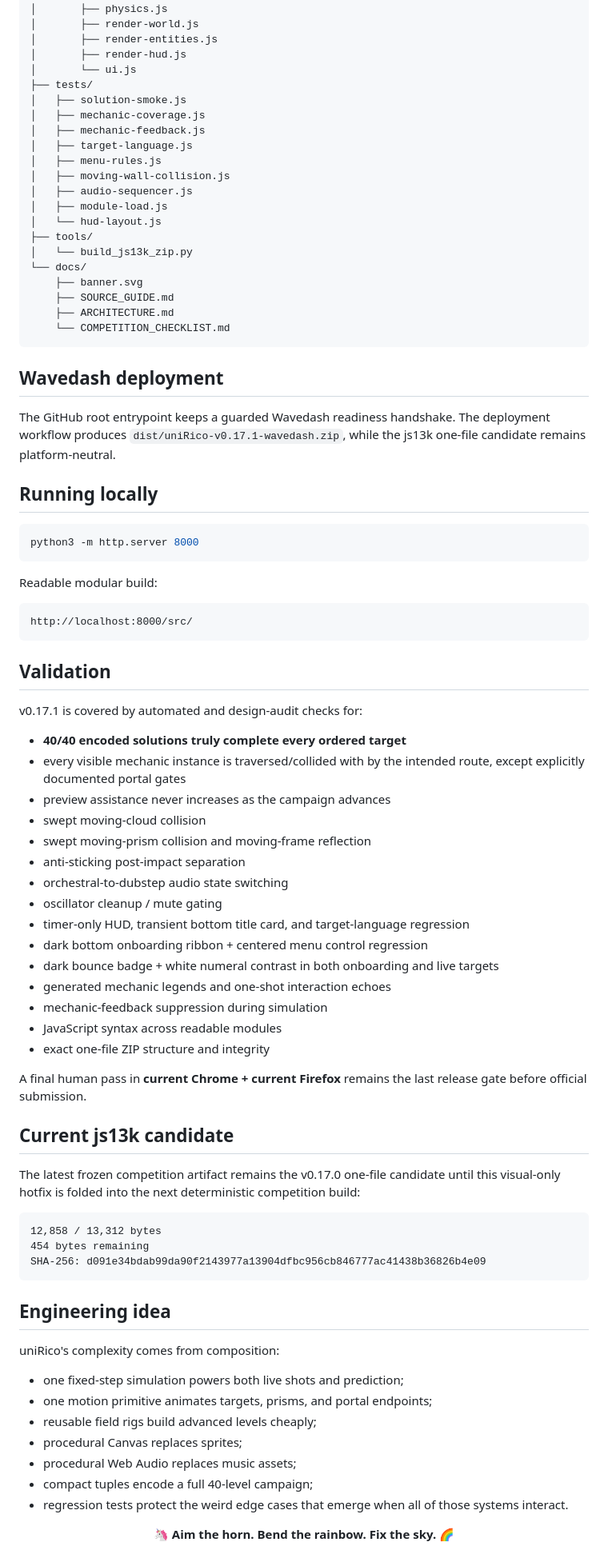
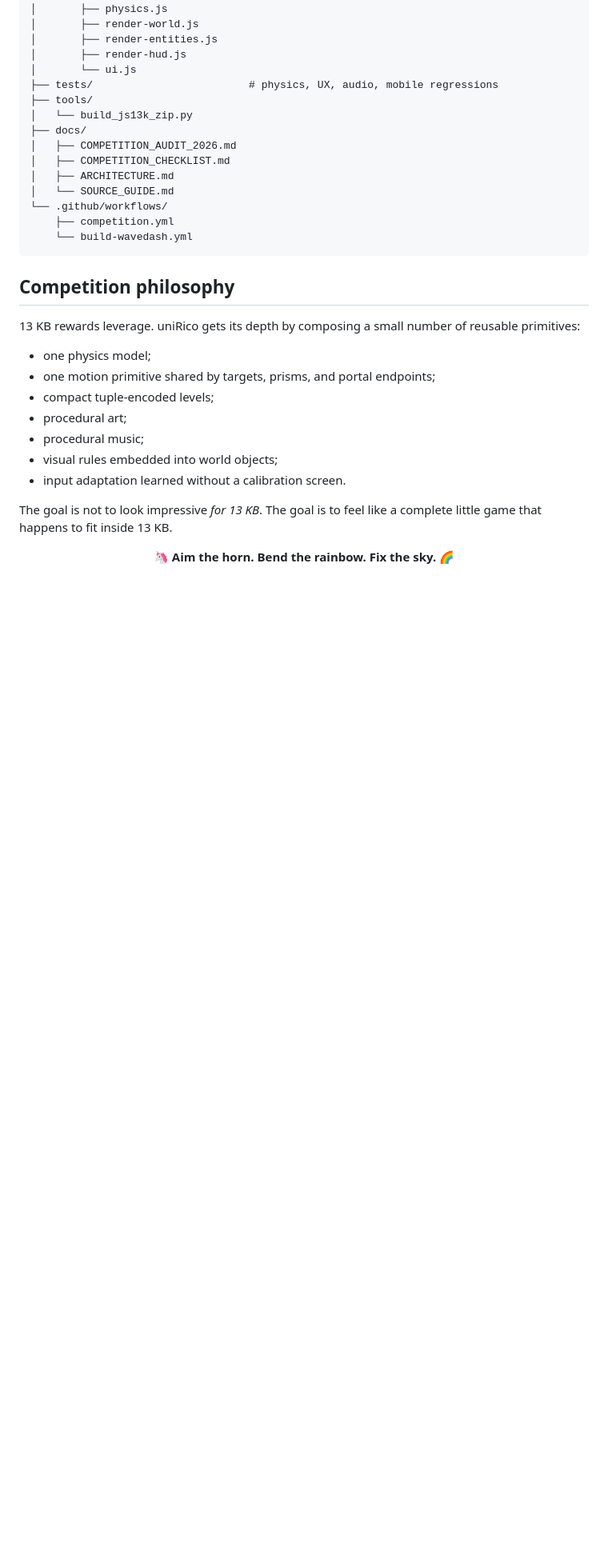
Before and after one commit to sidhulyalkar/uniRico, a Markdown page: README.md, the part around one of its changes. Shown at 80% size. Drawn GitHub-style; blank space fills up the shorter version.

Commit message:
docs(v0.18): present the final competition build and submission path

````diff
--- a/README.md
+++ b/README.md
@@ -169,83 +254,31 @@ uniRico/
 │       ├── render-entities.js
 │       ├── render-hud.js
 │       └── ui.js
-├── tests/
-│   ├── solution-smoke.js
-│   ├── mechanic-coverage.js
-│   ├── mechanic-feedback.js
-│   ├── target-language.js
-│   ├── menu-rules.js
-│   ├── moving-wall-collision.js
-│   ├── audio-sequencer.js
-│   ├── module-load.js
-│   └── hud-layout.js
+├── tests/                         # physics, UX, audio, mobile regressions
 ├── tools/
 │   └── build_js13k_zip.py
-└── docs/
-    ├── banner.svg
-    ├── SOURCE_GUIDE.md
-    ├── ARCHITECTURE.md
-    └── COMPETITION_CHECKLIST.md
+├── docs/
+│   ├── COMPETITION_AUDIT_2026.md
+│   ├── COMPETITION_CHECKLIST.md
+│   ├── ARCHITECTURE.md
+│   └── SOURCE_GUIDE.md
+└── .github/workflows/
+    ├── competition.yml
+    └── build-wavedash.yml
 ```
 
-## Wavedash deployment
+## Competition philosophy
 
-The GitHub root entrypoint keeps a guarded Wavedash readiness handshake. The deployment workflow produces `dist/uniRico-v0.17.1-wavedash.zip`, while the js13k one-file candidate remains platform-neutral.
+13 KB rewards leverage. uniRico gets its depth by composing a small number of reusable primitives:
 
-## Running locally
+- one physics model;
+- one motion primitive shared by targets, prisms, and portal endpoints;
+- compact tuple-encoded levels;
+- procedural art;
+- procedural music;
+- visual rules embedded into world objects;
+- input adaptation learned without a calibration screen.
 
-```bash
-python3 -m http.server 8000
-```
-
-Readable modular build:
-
-```text
-http://localhost:8000/src/
-```
-
-## Validation
-
-v0.17.1 is covered by automated and design-audit checks for:
-
-- **40/40 encoded solutions truly complete every ordered target**
-- every visible mechanic instance is traversed/collided with by the intended route, except explicitly documented portal gates
-- preview assistance never increases as the campaign advances
-- swept moving-cloud collision
-- swept moving-prism collision and moving-frame reflection
-- anti-sticking post-impact separation
-- orchestral-to-dubstep audio state switching
-- oscillator cleanup / mute gating
-- timer-only HUD, transient bottom title card, and target-language regression
-- dark bottom onboarding ribbon + centered menu control regression
-- dark bounce badge + white numeral contrast in both onboarding and live targets
-- generated mechanic legends and one-shot interaction echoes
-- mechanic-feedback suppression during simulation
-- JavaScript syntax across readable modules
-- exact one-file ZIP structure and integrity
-
-A final human pass in **current Chrome + current Firefox** remains the last release gate before official submission.
-
-## Current js13k candidate
-
-The latest frozen competition artifact remains the v0.17.0 one-file candidate until this visual-only hotfix is folded into the next deterministic competition build:
-
-```text
-12,858 / 13,312 bytes
-454 bytes remaining
-SHA-256: d091e34bdab99da90f2143977a13904dfbc956cb846777ac41438b36826b4e09
-```
-
-## Engineering idea
-
-uniRico's complexity comes from composition:
-
-- one fixed-step simulation powers both live shots and prediction;
-- one motion primitive animates targets, prisms, and portal endpoints;
-- reusable field rigs build advanced levels cheaply;
-- procedural Canvas replaces sprites;
-- procedural Web Audio replaces music assets;
-- compact tuples encode a full 40-level campaign;
-- regression tests protect the weird edge cases that emerge when all of those systems interact.
+The goal is not to look impressive *for 13 KB*. The goal is to feel like a complete little game that happens to fit inside 13 KB.
 
 <p align="center">🦄 <strong>Aim the horn. Bend the rainbow. Fix the sky.</strong> 🌈</p>
````
Also changed, not shown: other parts of README.md (+189 -104 lines).
